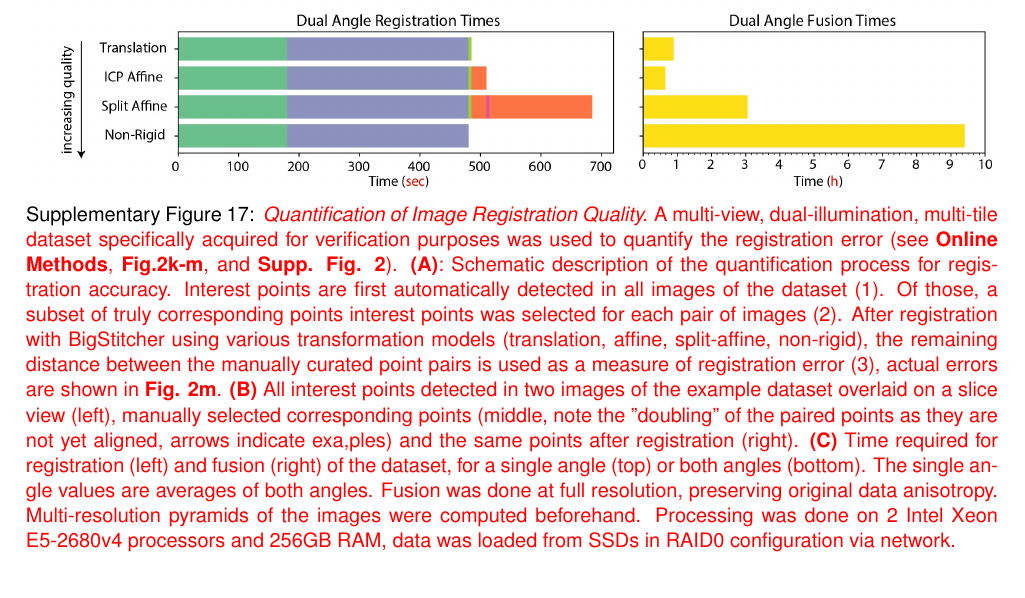
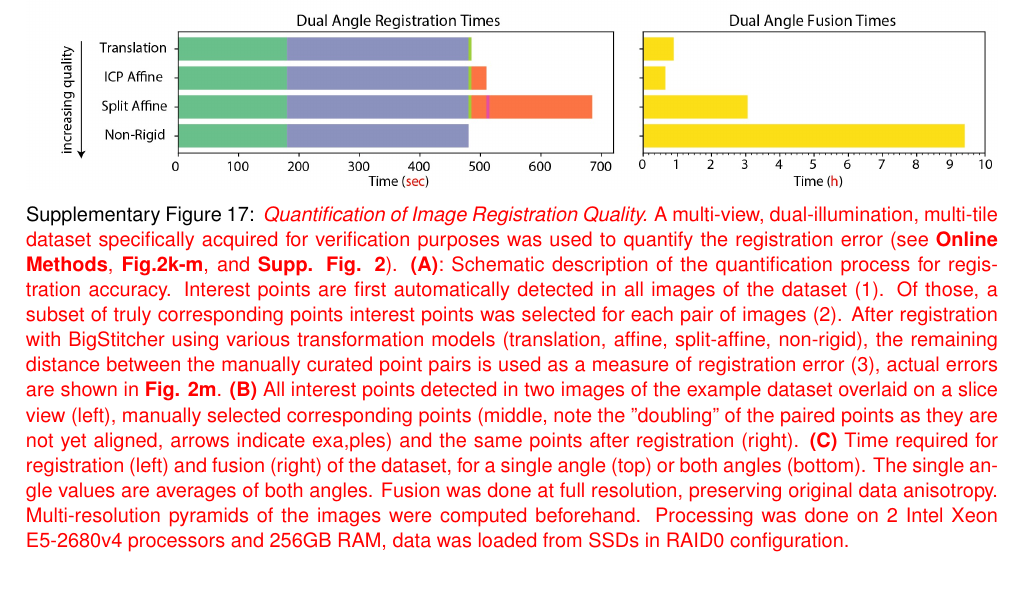
Before and after one commit to PreibischLab/bigstitcher-paper, a LaTeX paper (supplement/supplement.tex): part of page 18 of 35, cut so that both start at the same text. Compiled offline with pdfLaTeX.

Commit message:
small correction in SFig 17 caption (data was not loaded from network, but local RAID).

```diff
--- a/supplement/supplement.tex
+++ b/supplement/supplement.tex
@@ -394,7 +394,7 @@
 \begin{figure*}[h!]
 \includegraphics[width=\textwidth]{bigstitcher_registrationquality.jpg}
 \vspace{-2.0mm}
-\caption{\hspace{-0.5mm} \red{\emph{Quantification of Image Registration Quality.} A multi-view, dual-illumination, multi-tile dataset specifically acquired for verification purposes was used to quantify the registration error (see \textbf{Online Methods}, \textbf{Fig.2k-m}, and \textbf{Supp. Fig. 2}). \textbf{(A)}: Schematic description of the quantification process for registration accuracy. Interest points are first automatically detected in all images of the dataset (1). Of those, a subset of truly corresponding points interest points was selected for each pair of images (2). After registration with BigStitcher using various transformation models (translation, affine, split-affine, non-rigid), the remaining distance between the manually curated point pairs is used as a measure of registration error (3), actual errors are shown in \textbf{Fig. 2m}. \textbf{(B)} All interest points detected in two images of the example dataset overlaid on a slice view (left), manually selected corresponding points (middle, note the "doubling" of the paired points as they are not yet aligned, arrows indicate exa,ples) and the same points after registration (right). \textbf{(C)} Time required for registration (left) and fusion (right) of the dataset, for a single angle (top) or both angles (bottom). The single angle values are averages of both angles. Fusion was done at full resolution, preserving original data anisotropy. Multi-resolution pyramids of the images were computed beforehand. Processing was done on 2 Intel Xeon E5-2680v4 processors and 256GB RAM, data was loaded from SSDs in RAID0 configuration via network.
+\caption{\hspace{-0.5mm} \red{\emph{Quantification of Image Registration Quality.} A multi-view, dual-illumination, multi-tile dataset specifically acquired for verification purposes was used to quantify the registration error (see \textbf{Online Methods}, \textbf{Fig.2k-m}, and \textbf{Supp. Fig. 2}). \textbf{(A)}: Schematic description of the quantification process for registration accuracy. Interest points are first automatically detected in all images of the dataset (1). Of those, a subset of truly corresponding points interest points was selected for each pair of images (2). After registration with BigStitcher using various transformation models (translation, affine, split-affine, non-rigid), the remaining distance between the manually curated point pairs is used as a measure of registration error (3), actual errors are shown in \textbf{Fig. 2m}. \textbf{(B)} All interest points detected in two images of the example dataset overlaid on a slice view (left), manually selected corresponding points (middle, note the "doubling" of the paired points as they are not yet aligned, arrows indicate exa,ples) and the same points after registration (right). \textbf{(C)} Time required for registration (left) and fusion (right) of the dataset, for a single angle (top) or both angles (bottom). The single angle values are averages of both angles. Fusion was done at full resolution, preserving original data anisotropy. Multi-resolution pyramids of the images were computed beforehand. Processing was done on 2 Intel Xeon E5-2680v4 processors and 256GB RAM, data was loaded from SSDs in RAID0 configuration.
 }}
 \label{fig:sup-fig-registration-quality}
 \end{figure*}
```
